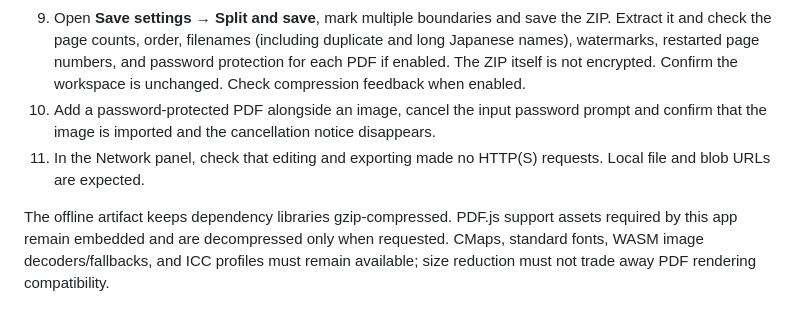
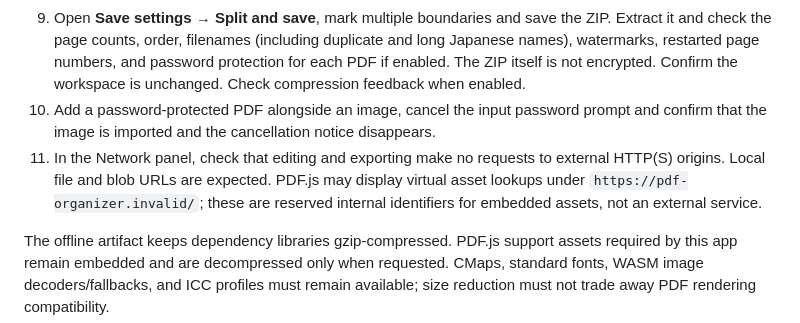
Before and after one commit to ttomohisa/html-pdf-organizer, a Markdown page: VERIFY_OFFLINE.md, the part around the change. Rendered like a GitHub page.

```diff
--- a/VERIFY_OFFLINE.md
+++ b/VERIFY_OFFLINE.md
@@ -10,6 +10,6 @@
 8. Select a group of pages and use **Move to page** to move them before or after an unselected page. Undo the move; check and uncheck pages in the preview, and try closing the move dialog by clicking outside it.
 9. Open **Save settings → Split and save**, mark multiple boundaries and save the ZIP. Extract it and check the page counts, order, filenames (including duplicate and long Japanese names), watermarks, restarted page numbers, and password protection for each PDF if enabled. The ZIP itself is not encrypted. Confirm the workspace is unchanged. Check compression feedback when enabled.
 10. Add a password-protected PDF alongside an image, cancel the input password prompt and confirm that the image is imported and the cancellation notice disappears.
-11. In the Network panel, check that editing and exporting made no HTTP(S) requests. Local file and blob URLs are expected.
+11. In the Network panel, check that editing and exporting make no requests to external HTTP(S) origins. Local file and blob URLs are expected. PDF.js may display virtual asset lookups under `https://pdf-organizer.invalid/`; these are reserved internal identifiers for embedded assets, not an external service.
 
 The offline artifact keeps dependency libraries gzip-compressed. PDF.js support assets required by this app remain embedded and are decompressed only when requested. CMaps, standard fonts, WASM image decoders/fallbacks, and ICC profiles must remain available; size reduction must not trade away PDF rendering compatibility.
```
Also changed, not shown: CONTRIBUTING.md (+1 -1 lines), assets/screenshot-en.png, 1 other file.
